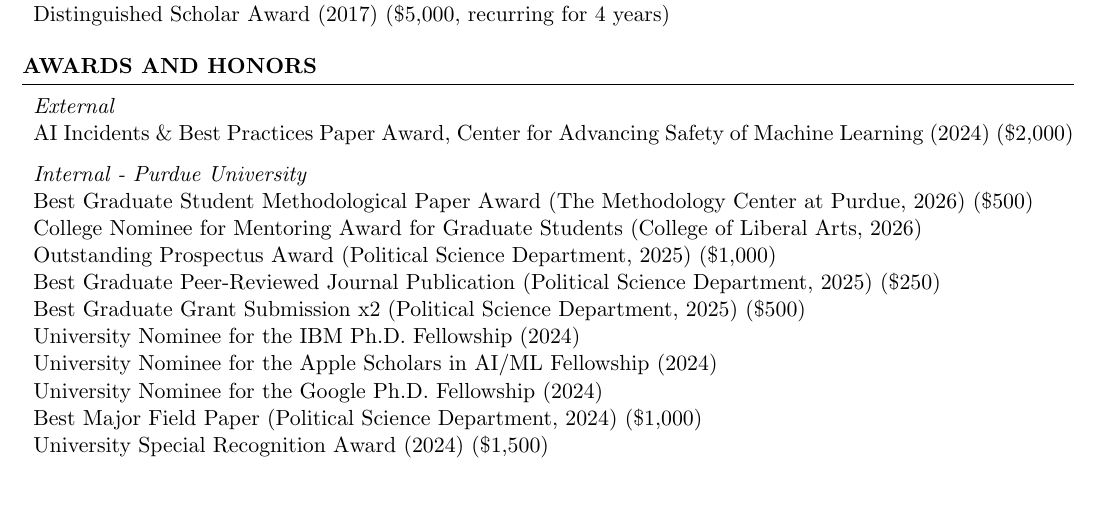
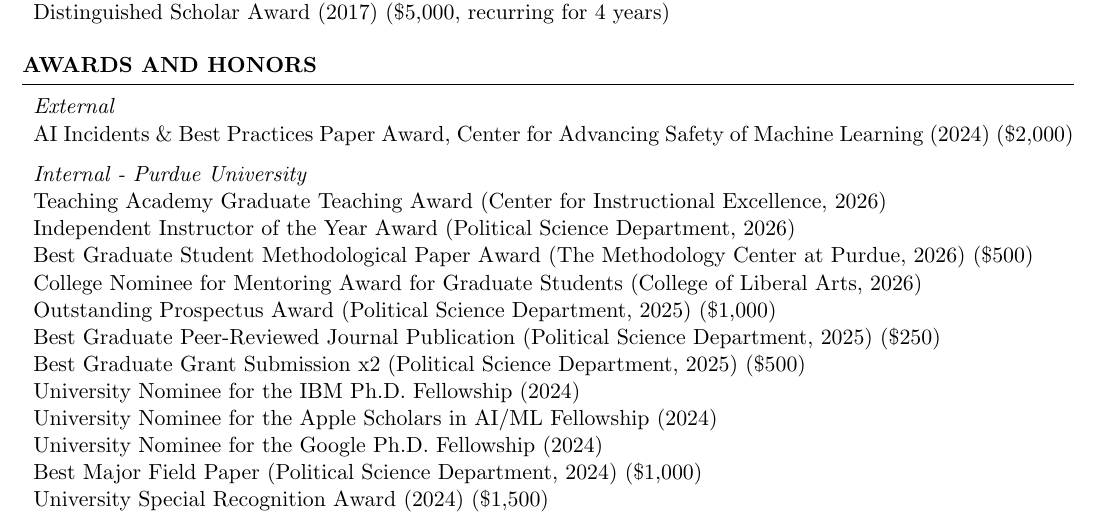
Before and after one commit to christinapwalker/christinapwalker.github.io, a LaTeX CV (resume.tex): part of page 3 of 6, cut so that both start at the same text, the shorter picture padded with empty space. The pictures show the PDF file resume.pdf that the author committed with the source.

Commit message:
Resume updated

```diff
--- a/resume.tex
+++ b/resume.tex
@@ -204,6 +204,8 @@ Wack, Morgan, Christina Walker, Alena Birrer, Kaylyn Jackson Schiff, Daniel Schi
 \\AI Incidents \& Best Practices Paper Award, Center for Advancing Safety of Machine Learning (2024) (\$2,000)
 
 {\it Internal - Purdue University}
+\\Teaching Academy Graduate Teaching Award (Center for Instructional Excellence, 2026)
+\\Independent Instructor of the Year Award (Political Science Department, 2026)
 \\Best Graduate Student Methodological Paper Award (The Methodology Center at Purdue, 2026) (\$500)
 \\College Nominee for Mentoring Award for Graduate Students (College of Liberal Arts, 2026)
 \\Outstanding Prospectus Award (Political Science Department, 2025) (\$1,000)
```
Also changed, not shown: resume.pdf.
